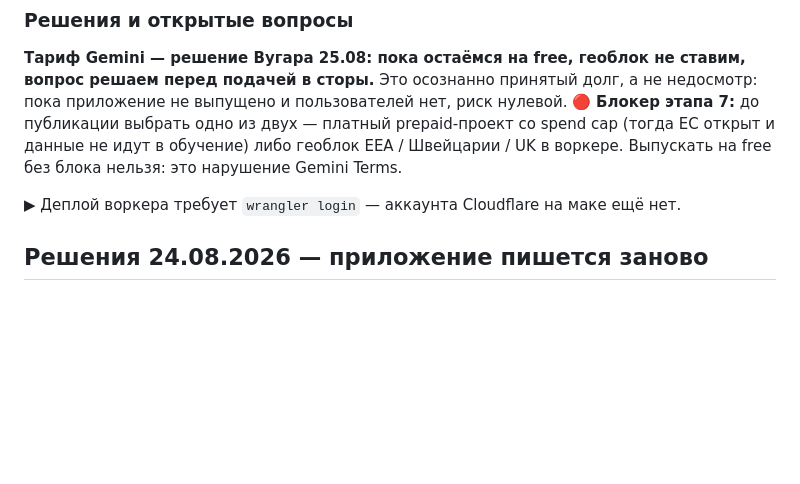
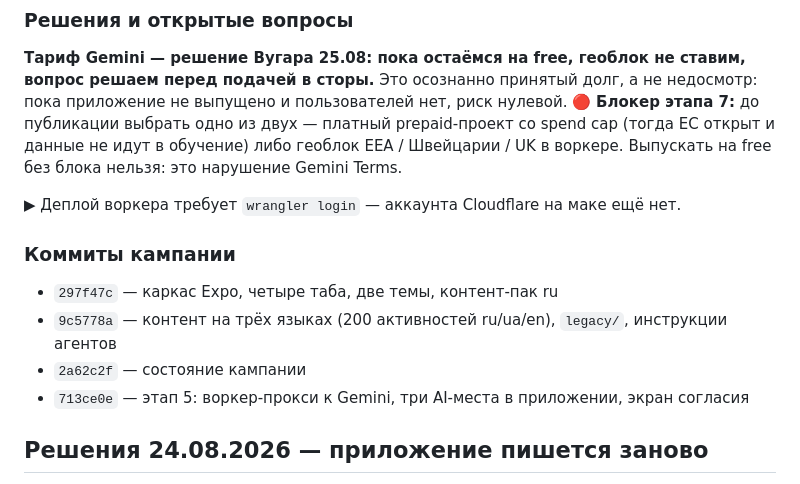
Before and after one commit to hasanovvug-gif/LittleGuide, a Markdown page: docs/state/2026-08-23-littleguide-expo.md, the part around the change. GitHub-like rendering; blank space fills up the shorter version.

Commit message:
docs(state): коммиты кампании littleguide-expo, включая этап 5
Co-Authored-By: Claude Opus 4.8 <noreply@anthropic.com>

```diff
--- a/docs/state/2026-08-23-littleguide-expo.md
+++ b/docs/state/2026-08-23-littleguide-expo.md
@@ -82,6 +82,13 @@ Sol проверял план этапа 5 на опровержение. При
 EEA / Швейцарии / UK в воркере. Выпускать на free без блока нельзя: это нарушение Gemini Terms.
 
 ▶ Деплой воркера требует `wrangler login` — аккаунта Cloudflare на маке ещё нет.
+
+### Коммиты кампании
+
+- `297f47c` — каркас Expo, четыре таба, две темы, контент-пак ru
+- `9c5778a` — контент на трёх языках (200 активностей ru/ua/en), `legacy/`, инструкции агентов
+- `2a62c2f` — состояние кампании
+- `713ce0e` — этап 5: воркер-прокси к Gemini, три AI-места в приложении, экран согласия
 
 ## Решения 24.08.2026 — приложение пишется заново
 
```
